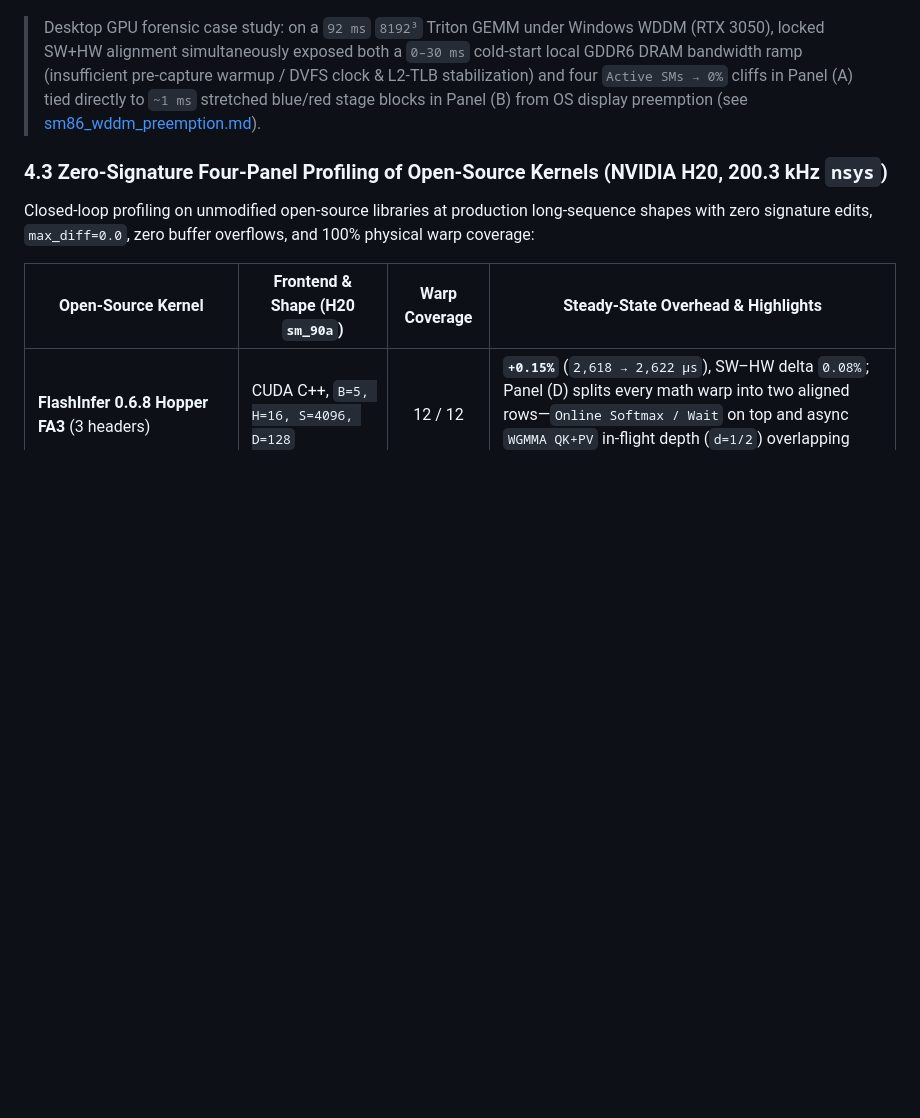
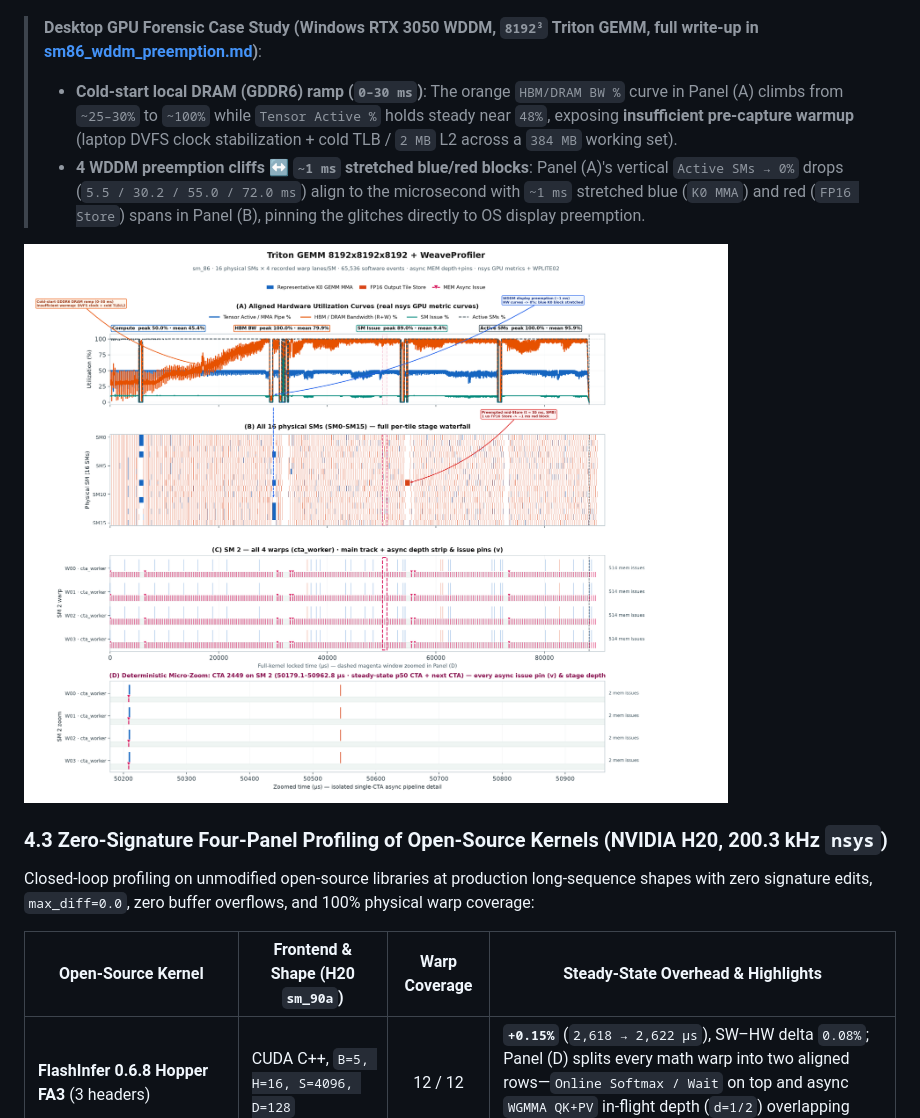
Before and after one commit to Lssyes/WeaveProfiler, a Markdown page: README_EN.md, the part around the change. Rendered like a GitHub page; pictures changed too: docs/images/case_sm86_wddm_preemption.png; blank space fills up the shorter version.

```diff
--- a/README_EN.md
+++ b/README_EN.md
@@ -81,7 +81,11 @@ Captured with same-run 200 kHz `nsys` GPU metrics on a `2048×2048×1280` 6-stag
 
 ![RTX 3050 sm_86 CUDA C++ 6-Stage cp.async Four-Panel Aligned View](docs/images/case_sm86_cuda_s6_4panel.png)
 
-> Desktop GPU forensic case study: on a `92 ms` `8192³` Triton GEMM under Windows WDDM (RTX 3050), locked SW+HW alignment simultaneously exposed both a `0–30 ms` cold-start local GDDR6 DRAM bandwidth ramp (insufficient pre-capture warmup / DVFS clock & L2-TLB stabilization) and four `Active SMs → 0%` cliffs in Panel (A) tied directly to `~1 ms` stretched blue/red stage blocks in Panel (B) from OS display preemption (see [sm86_wddm_preemption.md](docs/case_studies/sm86_wddm_preemption.md)).
+> **Desktop GPU Forensic Case Study (Windows RTX 3050 WDDM, `8192³` Triton GEMM, full write-up in [sm86_wddm_preemption.md](docs/case_studies/sm86_wddm_preemption.md))**:
+> - **Cold-start local DRAM (GDDR6) ramp (`0–30 ms`)**: The orange `HBM/DRAM BW %` curve in Panel (A) climbs from `~25–30%` to `~100%` while `Tensor Active %` holds steady near `48%`, exposing **insufficient pre-capture warmup** (laptop DVFS clock stabilization + cold TLB / `2 MB` L2 across a `384 MB` working set).
+> - **4 WDDM preemption cliffs ↔ `~1 ms` stretched blue/red blocks**: Panel (A)'s vertical `Active SMs → 0%` drops (`5.5 / 30.2 / 55.0 / 72.0 ms`) align to the microsecond with `~1 ms` stretched blue (`K0 MMA`) and red (`FP16 Store`) spans in Panel (B), pinning the glitches directly to OS display preemption.
+
+![RTX 3050 sm_86 8192³ Triton GEMM Cold-Start DRAM Ramp and WDDM Preemption](docs/images/case_sm86_wddm_preemption.png)
 
 ### 4.3 Zero-Signature Four-Panel Profiling of Open-Source Kernels (NVIDIA H20, 200.3 kHz `nsys`)
 
```
Also changed, not shown: README.md (+5 -1 lines).
